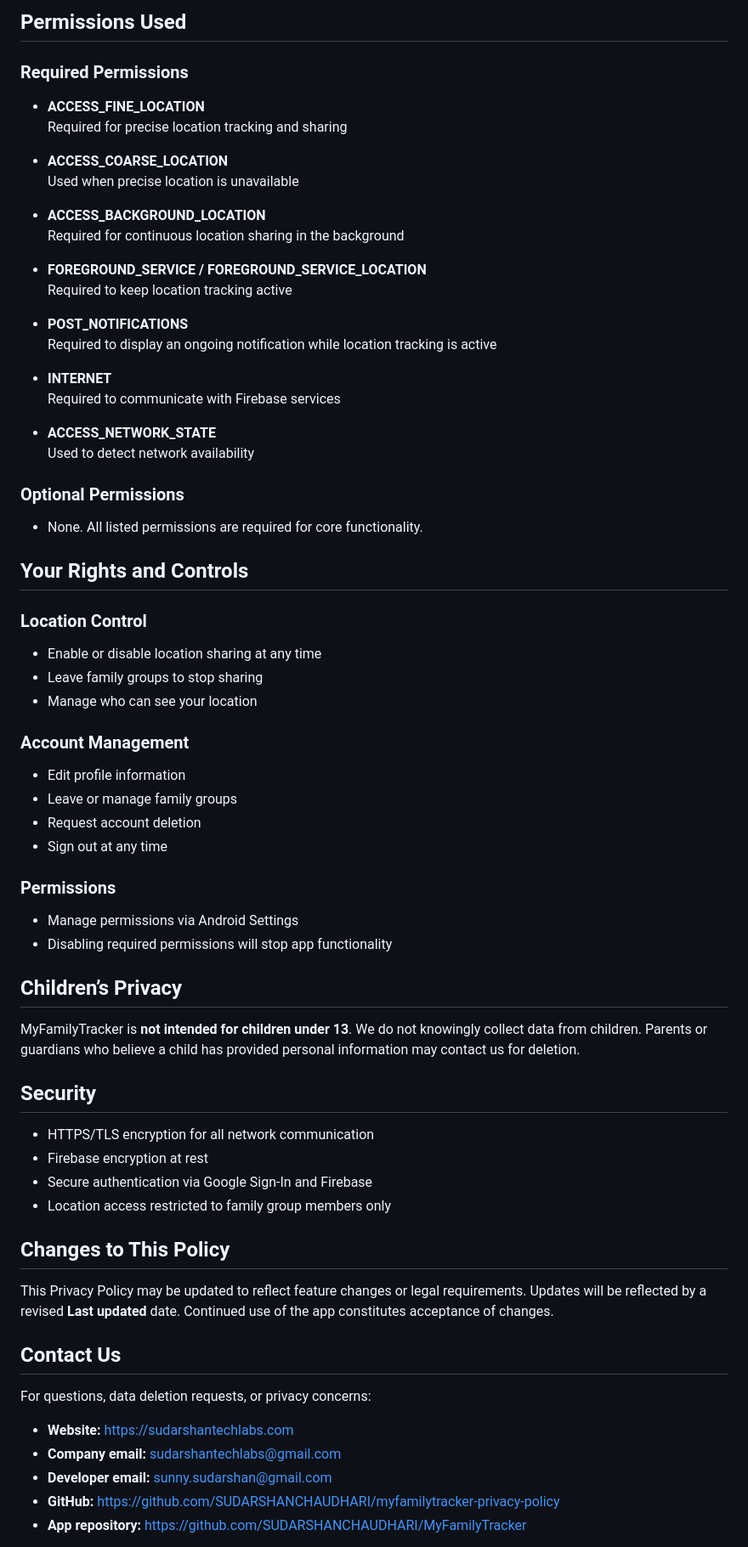
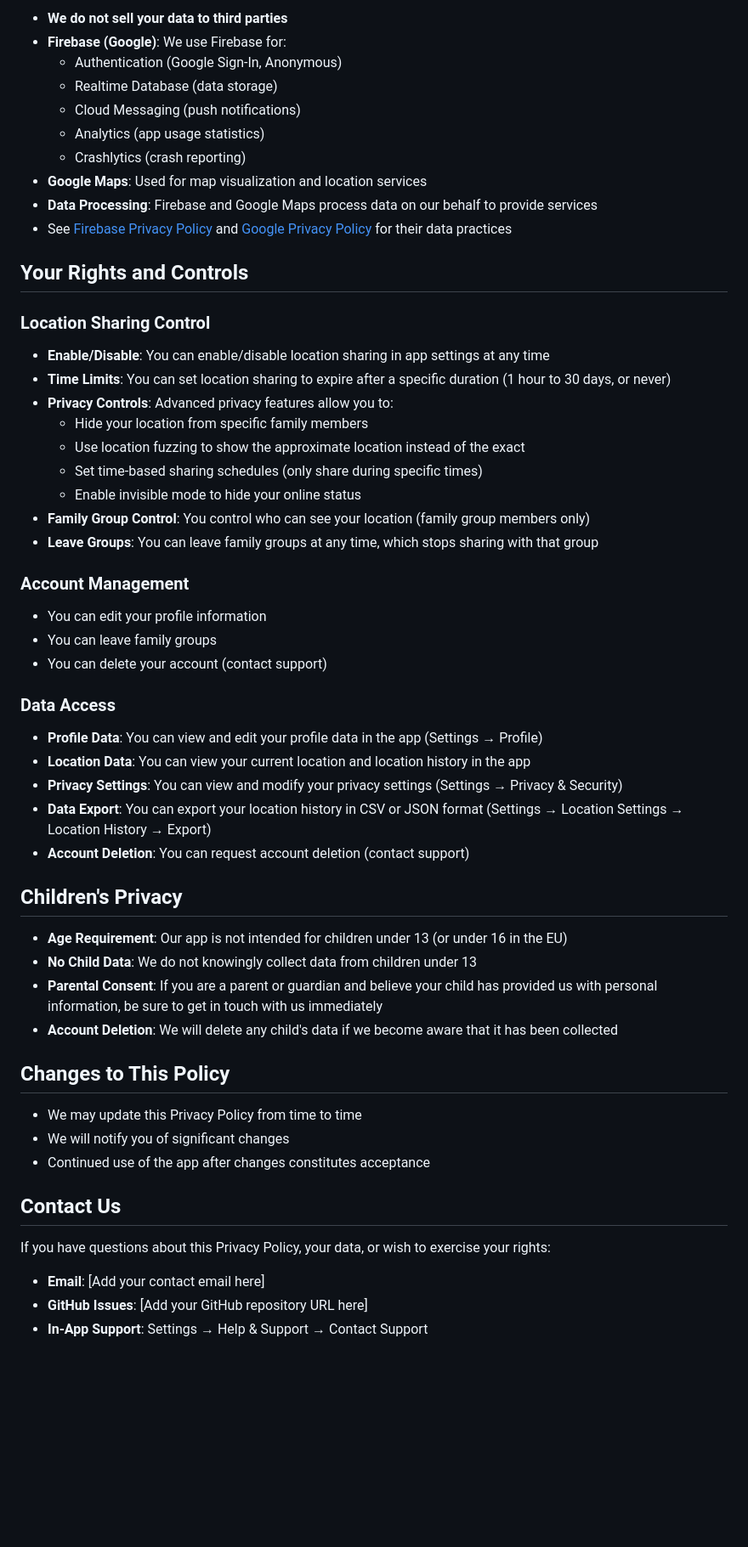
Before and after one commit to SUDARSHANCHAUDHARI/myfamilytracker-privacy-policy, a Markdown page: README.md, the part around one of its changes. Shown at 85% size. Rendered like a GitHub page; blank space fills up the shorter version.

```diff
--- a/README.md
+++ b/README.md
@@ -117,74 +110,57 @@ We do **not** share data with:
-## Permissions Used
-
-### Required Permissions
-
-- **ACCESS_FINE_LOCATION**
-  Required for precise location tracking and sharing
-
-- **ACCESS_COARSE_LOCATION**
-  Used when precise location is unavailable
-
-- **ACCESS_BACKGROUND_LOCATION**
-  Required for continuous location sharing in the background
-
-- **FOREGROUND_SERVICE / FOREGROUND_SERVICE_LOCATION**
-  Required to keep location tracking active
-
-- **POST_NOTIFICATIONS**
-  Required to display an ongoing notification while location tracking is active
-
-- **INTERNET**
-  Required to communicate with Firebase services
-
-- **ACCESS_NETWORK_STATE**
-  Used to detect network availability
-
-### Optional Permissions
-
-- None. All listed permissions are required for core functionality.
+- **We do not sell your data to third parties**
+- **Firebase (Google)**: We use Firebase for:
+  - Authentication (Google Sign-In, Anonymous)
+  - Realtime Database (data storage)
+  - Cloud Messaging (push notifications)
+  - Analytics (app usage statistics)
+  - Crashlytics (crash reporting)
+- **Google Maps**: Used for map visualization and location services
+- **Data Processing**: Firebase and Google Maps process data on our behalf to provide services
+- See [Firebase Privacy Policy](https://firebase.google.com/support/privacy) and [Google Privacy Policy](https://policies.google.com/privacy) for their data practices
 
 ## Your Rights and Controls
 
-### Location Control
-
-- Enable or disable location sharing at any time
-- Leave family groups to stop sharing
-- Manage who can see your location
+### Location Sharing Control
+- **Enable/Disable**: You can enable/disable location sharing in app settings at any time
+- **Time Limits**: You can set location sharing to expire after a specific duration (1 hour to 30 days, or never)
+- **Privacy Controls**: Advanced privacy features allow you to:
+  - Hide your location from specific family members
+  - Use location fuzzing to show the approximate location instead of the exact
+  - Set time-based sharing schedules (only share during specific times)
+  - Enable invisible mode to hide your online status
+- **Family Group Control**: You control who can see your location (family group members only)
+- **Leave Groups**: You can leave family groups at any time, which stops sharing with that group
 
 ### Account Management
+- You can edit your profile information
+- You can leave family groups
+- You can delete your account (contact support)
 
-- Edit profile information
-- Leave or manage family groups
-- Request account deletion
-- Sign out at any time
+### Data Access
+- **Profile Data**: You can view and edit your profile data in the app (Settings → Profile)
+- **Location Data**: You can view your current location and location history in the app
+- **Privacy Settings**: You can view and modify your privacy settings (Settings → Privacy & Security)
+- **Data Export**: You can export your location history in CSV or JSON format (Settings → Location Settings → Location History → Export)
+- **Account Deletion**: You can request account deletion (contact support)
 
-### Permissions
+## Children's Privacy
 
-- Manage permissions via Android Settings
-- Disabling required permissions will stop app functionality
-
-## Children’s Privacy
-
-MyFamilyTracker is **not intended for children under 13**. We do not knowingly collect data from children. Parents or guardians who believe a child has provided personal information may contact us for deletion.
-
-## Security
-
-- HTTPS/TLS encryption for all network communication
-- Firebase encryption at rest
-- Secure authentication via Google Sign-In and Firebase
-- Location access restricted to family group members only
+- **Age Requirement**: Our app is not intended for children under 13 (or under 16 in the EU)
+- **No Child Data**: We do not knowingly collect data from children under 13
+- **Parental Consent**: If you are a parent or guardian and believe your child has provided us with personal information, be sure to get in touch with us immediately
+- **Account Deletion**: We will delete any child's data if we become aware that it has been collected
 
 ## Changes to This Policy
 
-This Privacy Policy may be updated to reflect feature changes or legal requirements. Updates will be reflected by a revised **Last updated** date. Continued use of the app constitutes acceptance of changes.
+- We may update this Privacy Policy from time to time
+- We will notify you of significant changes
+- Continued use of the app after changes constitutes acceptance
 
 ## Contact Us
 
-For questions, data deletion requests, or privacy concerns:
+If you have questions about this Privacy Policy, your data, or wish to exercise your rights:
 
-- **Website:** https://sudarshantechlabs.com
-- **Company email:** sudarshantechlabs@gmail.com
-- **Developer email:** sunny.sudarshan@gmail.com
-- **GitHub:** https://github.com/SUDARSHANCHAUDHARI/myfamilytracker-privacy-policy
-- **App repository:** https://github.com/SUDARSHANCHAUDHARI/MyFamilyTracker
+- **Email**: [Add your contact email here]
+- **GitHub Issues**: [Add your GitHub repository URL here]
+- **In-App Support**: Settings → Help & Support → Contact Support
 
```
Also changed, not shown: other parts of README.md (+161 -96 lines).
